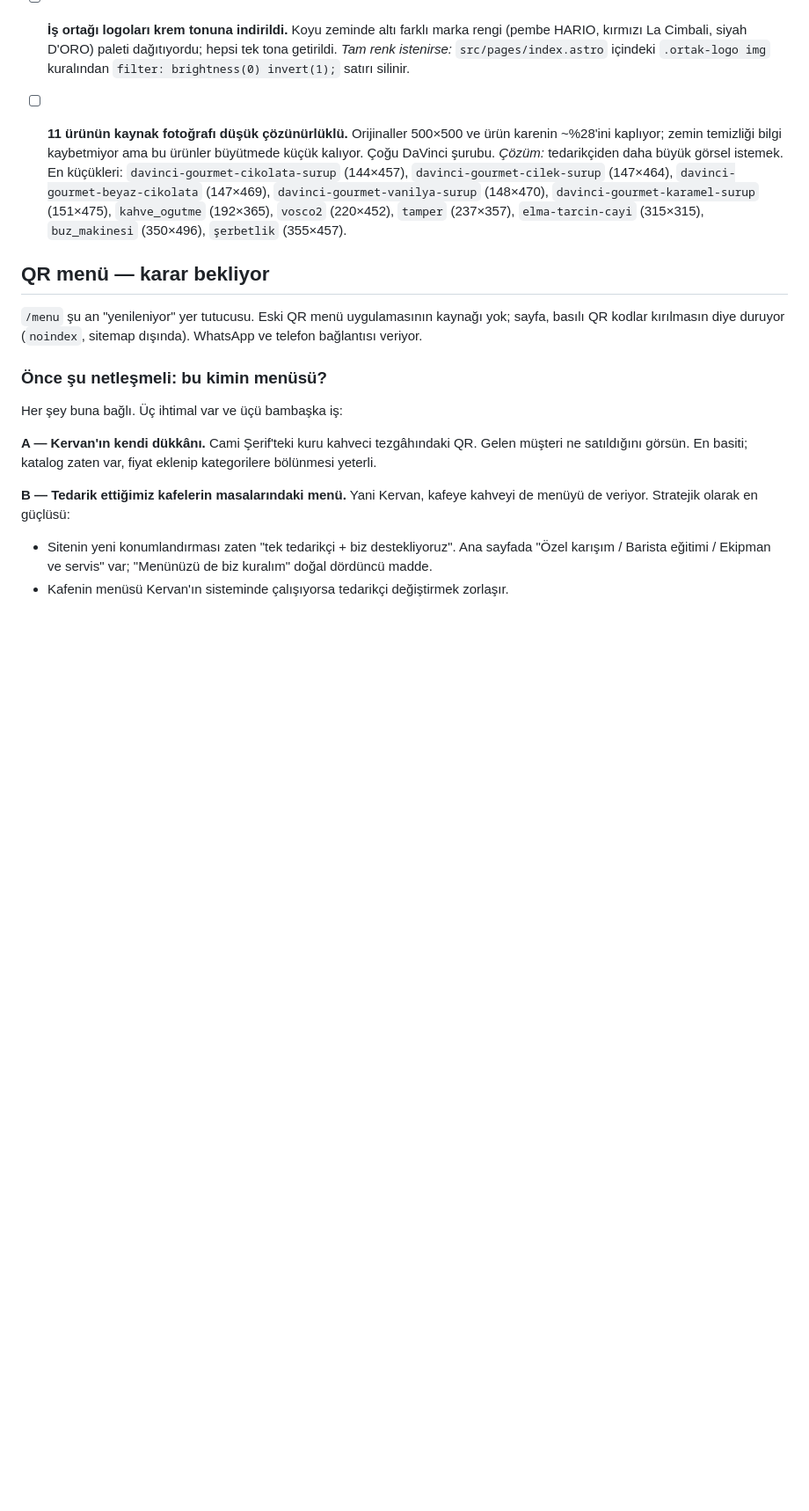
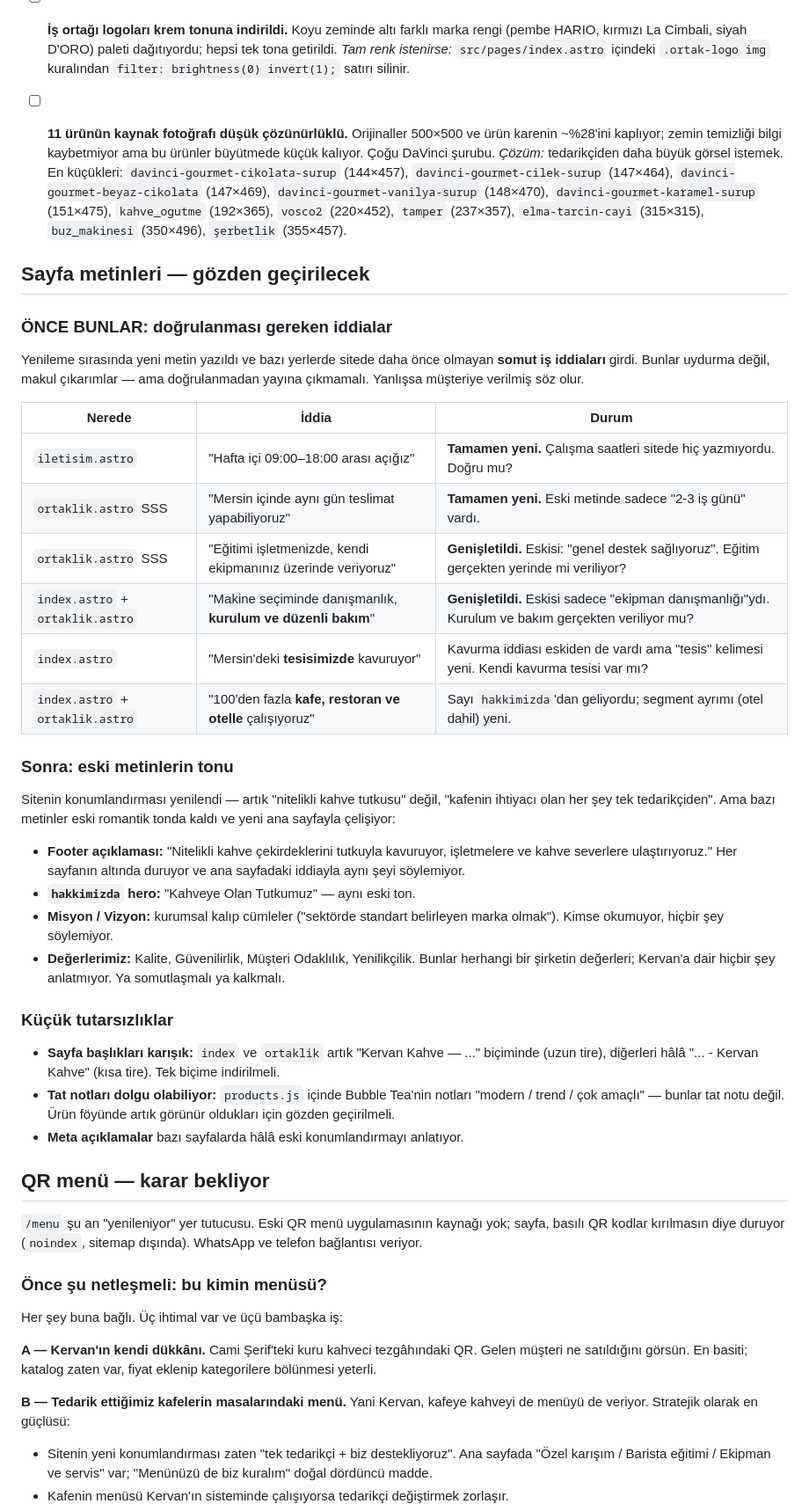
Before and after one commit to Kerem-Kirmaci/kervan-kahve-site, a Markdown page: TODO.md, the part around the change. Shown at 88% size. Drawn GitHub-style; blank space fills up the shorter version.

Commit message:
docs: sayfa metinleri gözden geçirme maddesi eklendi
Yenileme sırasında yazılan yeni metinlerde sitede daha önce olmayan somut iş
iddiaları var: çalışma saatleri, aynı gün teslimat, eğitimin işletmede
verilmesi, ekipman kurulumu ve bakımı, kavurma tesisi, müşteri segmentleri.
Makul çıkarımlar ama doğrulanmadan yayına çıkmamalı — yanlışlarsa müşteriye
verilmiş söz olurlar. Nerede geçtikleri tablo hâlinde listelendi.

Ayrıca eski metinlerin tonu yeni konumlandırmayla çelişiyor: footer açıklaması,
hakkimizda hero'su, misyon/vizyon ve "Kalite / Güvenilirlik / Müşteri Odaklılık
/ Yenilikçilik" değerleri hâlâ eski romantik kayıtta. Sayfa başlığı biçimi de
sayfadan sayfaya farklı.

Co-Authored-By: Claude Opus 5 <noreply@anthropic.com>

```diff
--- a/TODO.md
+++ b/TODO.md
@@ -23,6 +23,50 @@ Aşağıdakiler açık kalan işler.
       `kahve_ogutme` (192×365), `vosco2` (220×452), `tamper` (237×357),
       `elma-tarcin-cayi` (315×315), `buz_makinesi` (350×496),
       `şerbetlik` (355×457).
+
+## Sayfa metinleri — gözden geçirilecek
+
+### ÖNCE BUNLAR: doğrulanması gereken iddialar
+
+Yenileme sırasında yeni metin yazıldı ve bazı yerlerde sitede daha önce
+olmayan **somut iş iddiaları** girdi. Bunlar uydurma değil, makul çıkarımlar —
+ama doğrulanmadan yayına çıkmamalı. Yanlışsa müşteriye verilmiş söz olur.
+
+| Nerede | İddia | Durum |
+|---|---|---|
+| `iletisim.astro` | "Hafta içi 09:00–18:00 arası açığız" | **Tamamen yeni.** Çalışma saatleri sitede hiç yazmıyordu. Doğru mu? |
+| `ortaklik.astro` SSS | "Mersin içinde aynı gün teslimat yapabiliyoruz" | **Tamamen yeni.** Eski metinde sadece "2-3 iş günü" vardı. |
+| `ortaklik.astro` SSS | "Eğitimi işletmenizde, kendi ekipmanınız üzerinde veriyoruz" | **Genişletildi.** Eskisi: "genel destek sağlıyoruz". Eğitim gerçekten yerinde mi veriliyor? |
+| `index.astro` + `ortaklik.astro` | "Makine seçiminde danışmanlık, **kurulum ve düzenli bakım**" | **Genişletildi.** Eskisi sadece "ekipman danışmanlığı"ydı. Kurulum ve bakım gerçekten veriliyor mu? |
+| `index.astro` | "Mersin'deki **tesisimizde** kavuruyor" | Kavurma iddiası eskiden de vardı ama "tesis" kelimesi yeni. Kendi kavurma tesisi var mı? |
+| `index.astro` + `ortaklik.astro` | "100'den fazla **kafe, restoran ve otelle** çalışıyoruz" | Sayı `hakkimizda`'dan geliyordu; segment ayrımı (otel dahil) yeni. |
+
+### Sonra: eski metinlerin tonu
+
+Sitenin konumlandırması yenilendi — artık "nitelikli kahve tutkusu" değil,
+"kafenin ihtiyacı olan her şey tek tedarikçiden". Ama bazı metinler eski
+romantik tonda kaldı ve yeni ana sayfayla çelişiyor:
+
+- **Footer açıklaması:** "Nitelikli kahve çekirdeklerini tutkuyla kavuruyor,
+  işletmelere ve kahve severlere ulaştırıyoruz." Her sayfanın altında duruyor
+  ve ana sayfadaki iddiayla aynı şeyi söylemiyor.
+- **`hakkimizda` hero:** "Kahveye Olan Tutkumuz" — aynı eski ton.
+- **Misyon / Vizyon:** kurumsal kalıp cümleler ("sektörde standart belirleyen
+  marka olmak"). Kimse okumuyor, hiçbir şey söylemiyor.
+- **Değerlerimiz:** Kalite, Güvenilirlik, Müşteri Odaklılık, Yenilikçilik.
+  Bunlar herhangi bir şirketin değerleri; Kervan'a dair hiçbir şey anlatmıyor.
+  Ya somutlaşmalı ya kalkmalı.
+
+### Küçük tutarsızlıklar
+
+- **Sayfa başlıkları karışık:** `index` ve `ortaklik` artık "Kervan Kahve —
+  ..." biçiminde (uzun tire), diğerleri hâlâ "... - Kervan Kahve" (kısa tire).
+  Tek biçime indirilmeli.
+- **Tat notları dolgu olabiliyor:** `products.js` içinde Bubble Tea'nin notları
+  "modern / trend / çok amaçlı" — bunlar tat notu değil. Ürün föyünde artık
+  görünür oldukları için gözden geçirilmeli.
+- **Meta açıklamalar** bazı sayfalarda hâlâ eski konumlandırmayı anlatıyor.
+
 
 ## QR menü — karar bekliyor
 
```
